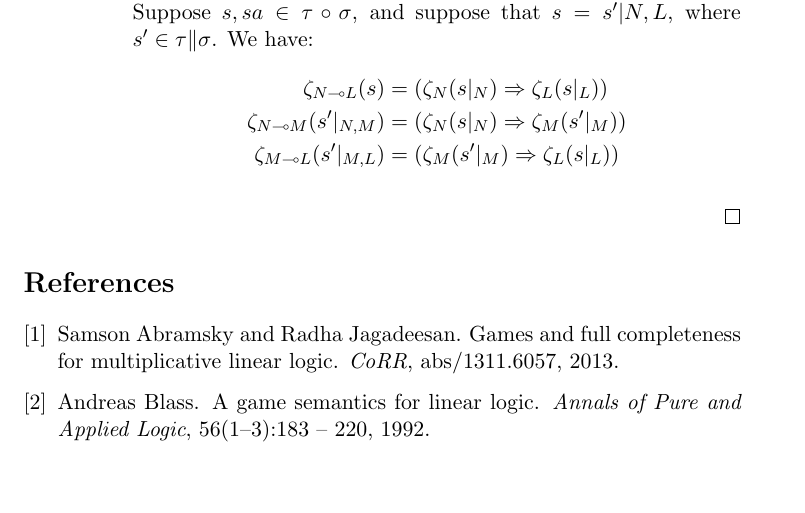
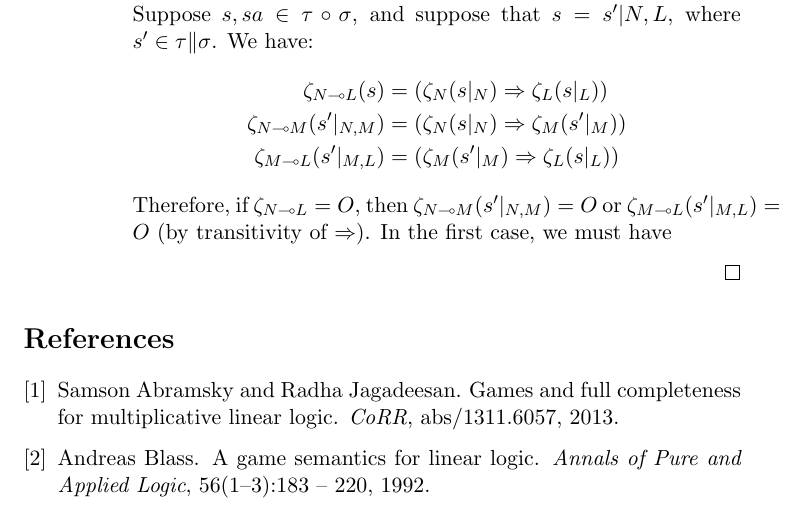
Before and after one commit to Oinkium/ordinal_games, a LaTeX document (ordinal_games.tex): part of page 16 of 16, cut so that both start at the same text, the shorter picture padded with empty space. Compiled offline with pdfLaTeX.

Commit message:
Kept on writing

```diff
--- a/ordinal_games.tex
+++ b/ordinal_games.tex
@@ -683,6 +683,7 @@ We now define a category $\G(\alpha)$.  The objects of $\G(\alpha)$ are negative
               \zeta_{N\implies M}(s'\vert_{N,M})&=&(\zeta_N(s\vert_N)\Rightarrow\zeta_M(s'\vert_M))\\
               \zeta_{M\implies L}(s'\vert_{M,L})&=&(\zeta_M(s'\vert_M)\Rightarrow\zeta_L(s\vert_L))
             \end{IEEEeqnarray*}
+            Therefore, if $\zeta_{N\implies L}=O$, then $\zeta_{N\implies M}(s'\vert_{N,M})=O$ or $\zeta_{M\implies L}(s'\vert_{M,L})=O$ (by transitivity of $\Rightarrow$).  In the first case, we must have
         \end{enumerate}
     \end{enumerate}
   \end{proof}
```
